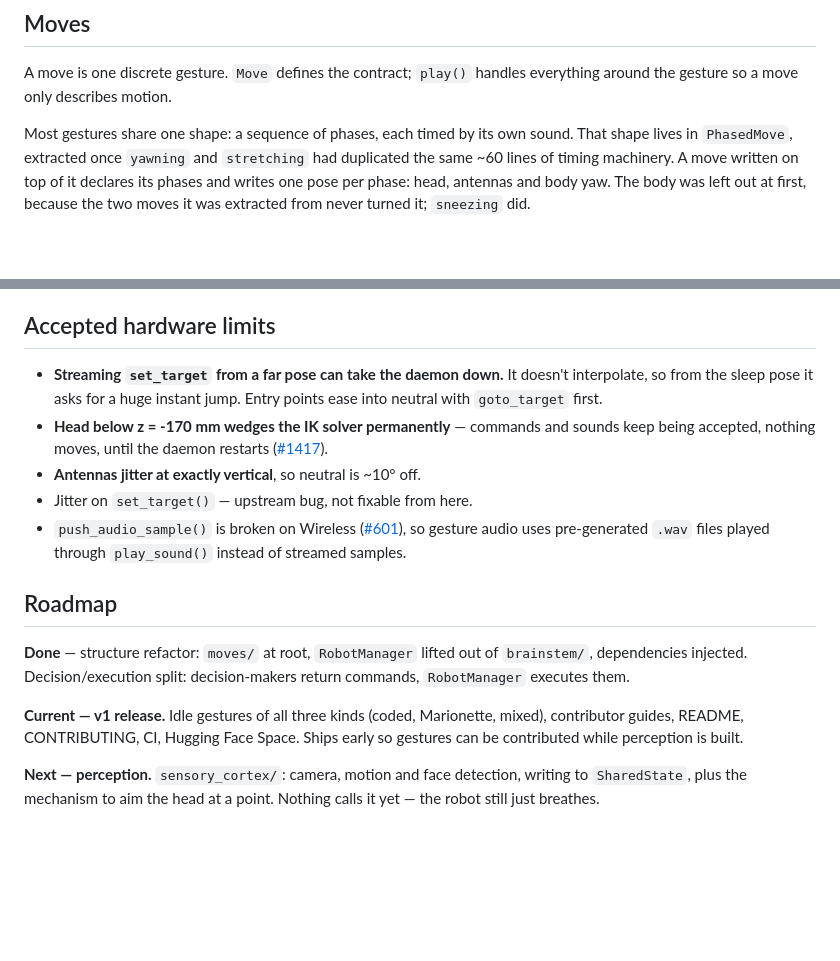
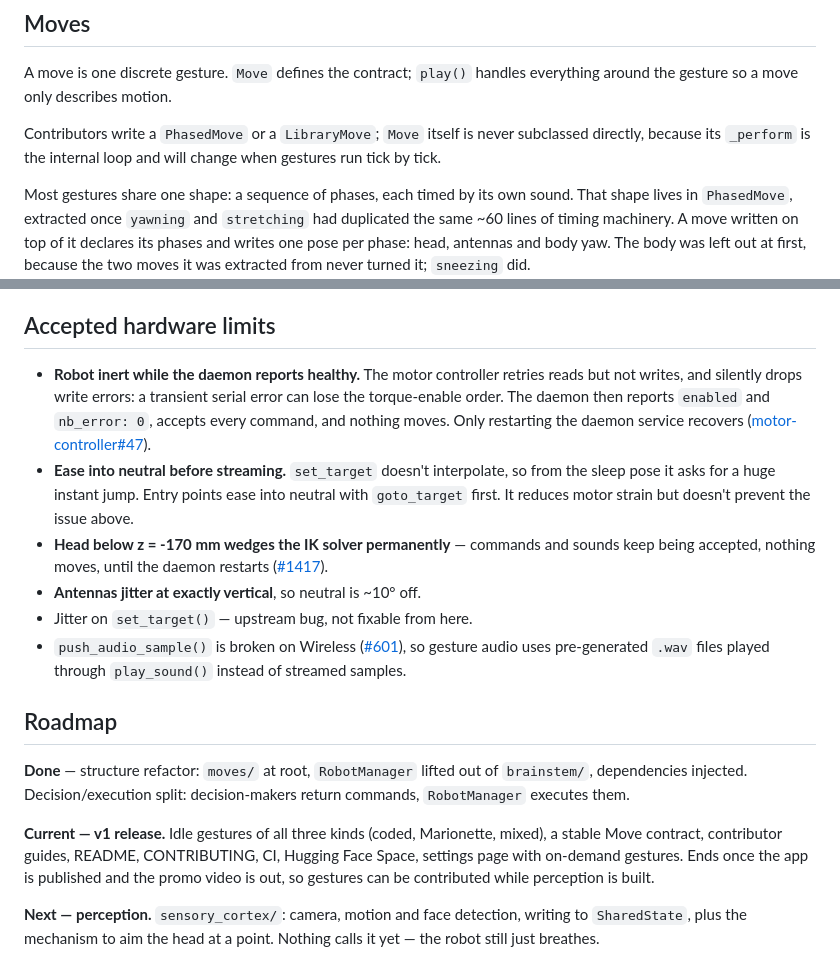
Before and after one commit to HTurlet15/reachy_alive, a Markdown page: ARCHITECTURE.md, 2 parts joined by grey strips. Drawn GitHub-style; blank space fills up the shorter version.

```diff
--- a/ARCHITECTURE.md
+++ b/ARCHITECTURE.md
@@ -85,6 +85,10 @@ page are a second decision-maker, which is what the design was waiting for.
 A move is one discrete gesture. `Move` defines the contract; `play()`
 handles everything around the gesture so a move only describes motion.
 
+Contributors write a `PhasedMove` or a `LibraryMove`; `Move` itself is never
+subclassed directly, because its `_perform` is the internal loop and will
+change when gestures run tick by tick.
+
 Most gestures share one shape: a sequence of phases, each timed by its own
 sound. That shape lives in `PhasedMove`, extracted once `yawning` and
 `stretching` had duplicated the same ~60 lines of timing machinery. A move
@@ -145,9 +149,16 @@ with reflexes, which need interruption anyway.
 
 ## Accepted hardware limits
 
-- **Streaming `set_target` from a far pose can take the daemon down.** It
-  doesn't interpolate, so from the sleep pose it asks for a huge instant
-  jump. Entry points ease into neutral with `goto_target` first.
+- **Robot inert while the daemon reports healthy.** The motor controller
+  retries reads but not writes, and silently drops write errors: a transient
+  serial error can lose the torque-enable order. The daemon then reports
+  `enabled` and `nb_error: 0`, accepts every command, and nothing moves. Only
+  restarting the daemon service recovers
+  ([motor-controller#47](https://github.com/pollen-robotics/reachy-mini-motor-controller/issues/47)).
+- **Ease into neutral before streaming.** `set_target` doesn't interpolate,
+  so from the sleep pose it asks for a huge instant jump. Entry points ease
+  into neutral with `goto_target` first. It reduces motor strain but doesn't
+  prevent the issue above.
 - **Head below z = -170 mm wedges the IK solver permanently** — commands
   and sounds keep being accepted, nothing moves, until the daemon restarts
   ([#1417](https://github.com/pollen-robotics/reachy_mini/issues/1417)).
@@ -166,9 +177,10 @@ Decision/execution split: decision-makers return commands, `RobotManager`
 executes them.
 
 **Current — v1 release.** Idle gestures of all three kinds (coded,
-Marionette, mixed), contributor guides, README, CONTRIBUTING, CI, Hugging
-Face Space. Ships early so gestures can be contributed while perception is
-built.
+Marionette, mixed), a stable Move contract, contributor guides, README,
+CONTRIBUTING, CI, Hugging Face Space, settings page with on-demand
+gestures. Ends once the app is published and the promo video is out, so
+gestures can be contributed while perception is built.
 
 **Next — perception.** `sensory_cortex/`: camera, motion and face detection,
 writing to `SharedState`, plus the mechanism to aim the head at a point.
```
Also changed, not shown: CLAUDE.md (+64 -27 lines).
